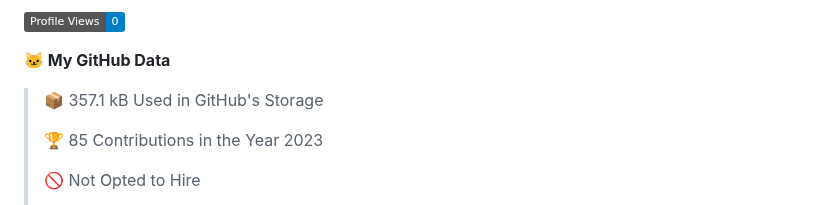
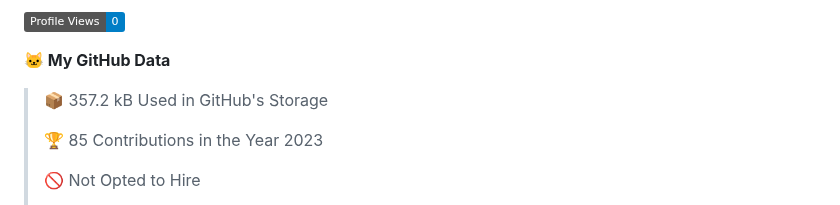
Before and after one commit to AlexandroHenry/AlexandroHenry, a Markdown page: README.md, the part around one of its changes. Drawn GitHub-style; badges without logos.

```diff
--- a/README.md
+++ b/README.md
@@ -49,7 +49,7 @@ Here are some ideas to get you started:
 
 **🐱 My GitHub Data**
 
-> 📦 357.1 kB Used in GitHub's Storage
+> 📦 357.2 kB Used in GitHub's Storage
  >
 > 🏆 85 Contributions in the Year 2023
  >
```
Also changed, not shown: other parts of README.md (+1 -1 lines).
